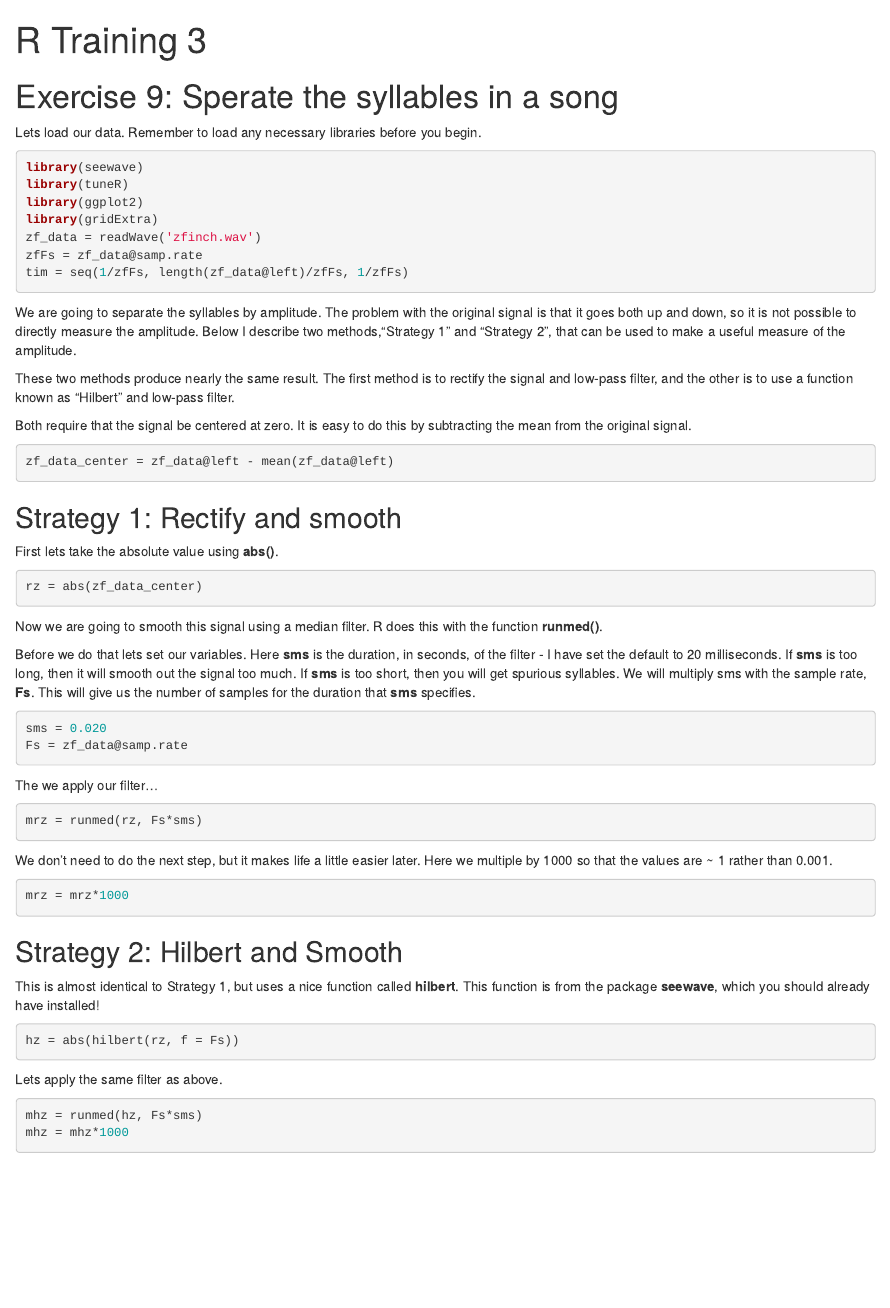
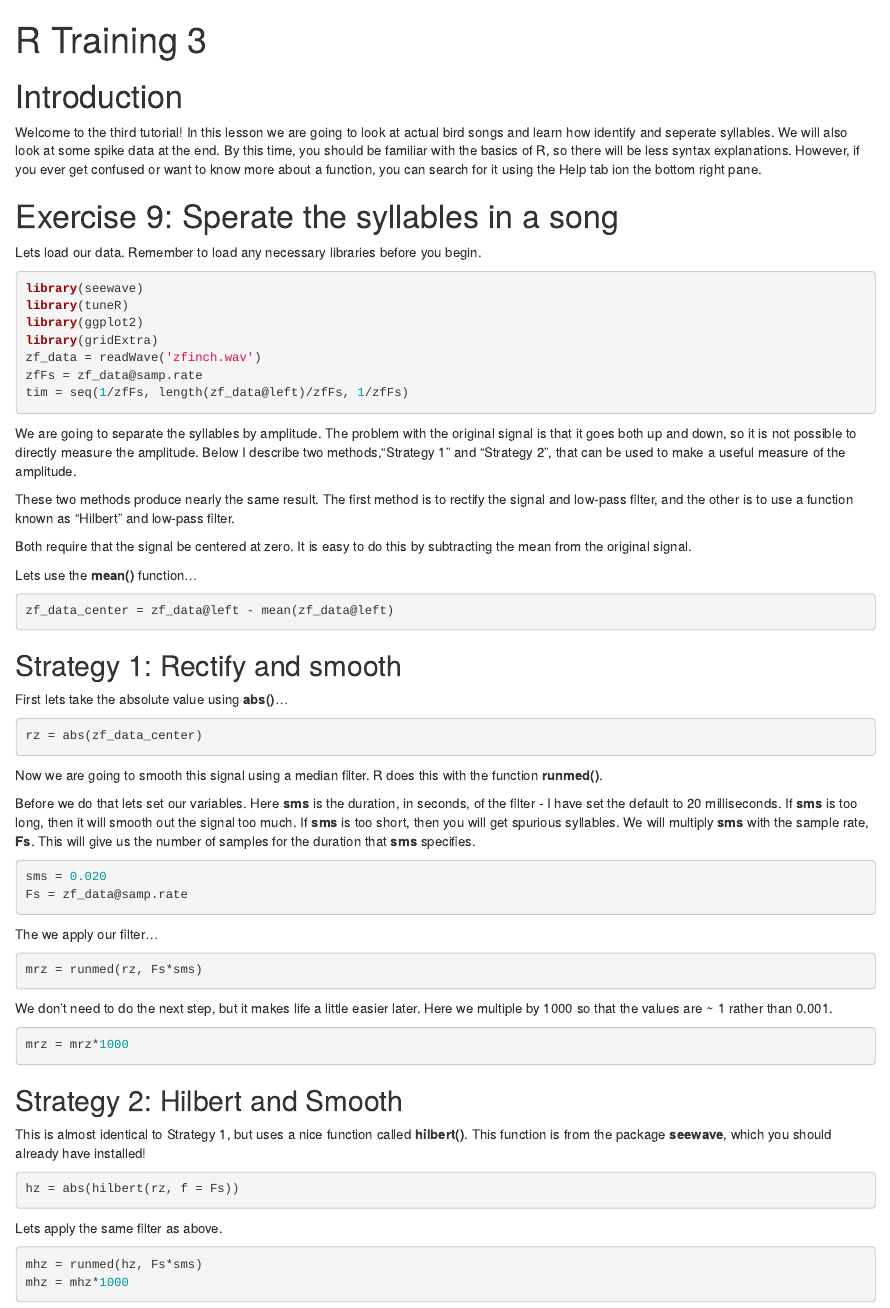
Before and after one commit to NJITFortune/TeachingGH, an R Markdown document (SignalProc/R_Training_3.Rmd): the page in a window 1100 px wide, from its top. Rendered offline with R 4.5, knitr and Pandoc, with nearby package versions; the code chunks are not run, so their results and figures are left out.

Commit message:
/ ‘SignalProc/R_Training_3.Rmd’

````diff
--- a/SignalProc/R_Training_3.Rmd
+++ b/SignalProc/R_Training_3.Rmd
@@ -2,6 +2,11 @@
 title: "R Training 3"
 output: html_notebook
 ---
+# Introduction
+
+Welcome to the third tutorial! In this lesson we are going to look at actual bird songs and learn how identify and seperate syllables. We will also look at some spike data at the end. By this time, you should be familiar with the basics of R, so there will be less syntax explanations. However, if you ever get confused or want to know more about a function, you can search for it using the Help tab ion the bottom right pane.
+
+
 
 # Exercise 9: Sperate the syllables in a song
 
@@ -23,13 +28,15 @@ These two methods produce nearly the same result. The first method is to rectify
 
 Both require that the signal be centered at zero. It is easy to do this by subtracting the mean from the original signal.
 
+Lets use the **mean()** function...
+
 ```{r}
 zf_data_center = zf_data@left - mean(zf_data@left)
 ```
 
 ## Strategy 1: Rectify and smooth
 
-First lets take the absolute value using **abs()**.
+First lets take the absolute value using **abs()**...
 
 ```{r}
 rz = abs(zf_data_center)
@@ -37,7 +44,7 @@ rz = abs(zf_data_center)
 
 Now we are going to smooth this signal using a median filter. R does this with the function **runmed()**.
 
-Before we do that lets set our variables. Here **sms** is the duration, in seconds, of the filter - I have set the default to 20 milliseconds. If **sms** is too long, then it will smooth out the signal too much. If **sms** is too short, then you will get spurious syllables. We will multiply sms with the sample rate, **Fs**. This will give us the number of samples for the duration that **sms** specifies.
+Before we do that lets set our variables. Here **sms** is the duration, in seconds, of the filter - I have set the default to 20 milliseconds. If **sms** is too long, then it will smooth out the signal too much. If **sms** is too short, then you will get spurious syllables. We will multiply **sms** with the sample rate, **Fs**. This will give us the number of samples for the duration that **sms** specifies.
 
 ```{r}
 sms = 0.020
````
Also changed, not shown: SignalProc/R_Training_3.Rmd (2 more changed lines).
